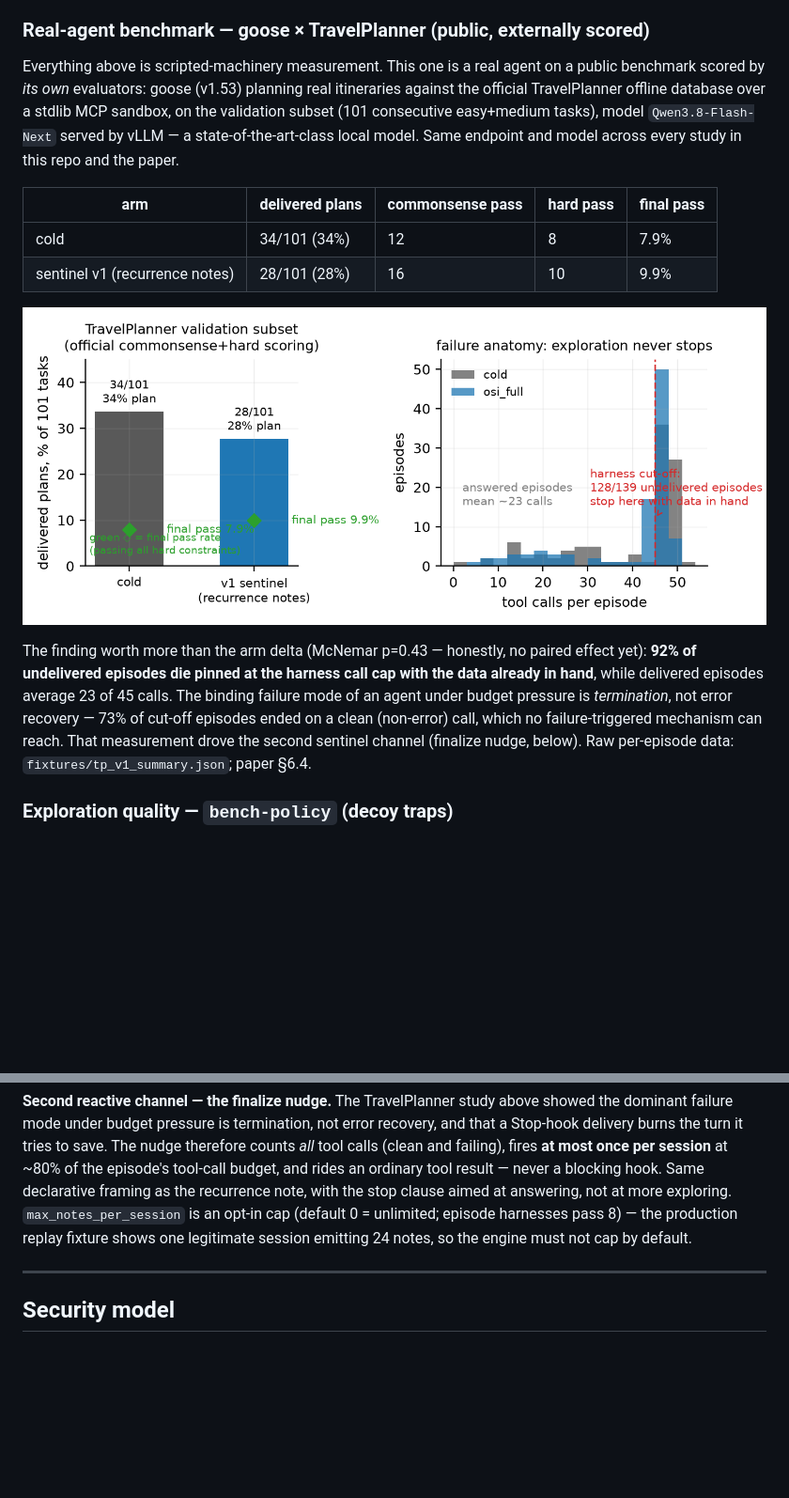
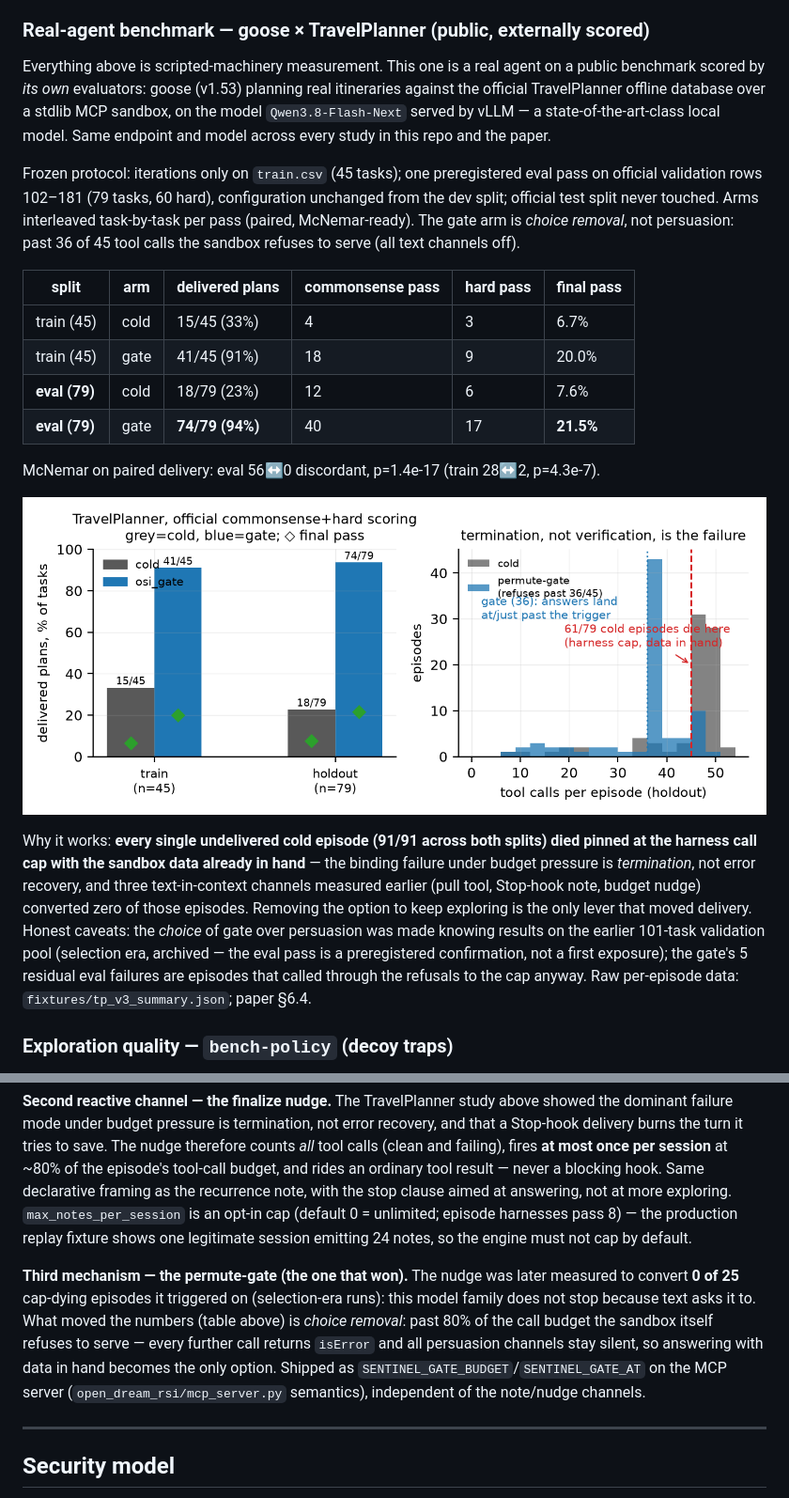
Before and after one commit to patrykorwat/open-dream-rsi, a Markdown page: README.md, 2 parts joined by grey strips. Shown at 94% size. Drawn GitHub-style; pictures changed too: docs/figures/fig_tp.png; blank space fills up the shorter version.

```diff
--- a/README.md
+++ b/README.md
@@ -183,27 +183,41 @@ quality at a reduced online budget, at library scale.
 Everything above is scripted-machinery measurement. This one is a real
 agent on a public benchmark scored by *its own* evaluators: goose (v1.53)
 planning real itineraries against the official TravelPlanner offline
-database over a stdlib MCP sandbox, on the validation subset (101
-consecutive easy+medium tasks), model `Qwen3.8-Flash-Next` served by vLLM —
-a state-of-the-art-class local model. Same endpoint and model across every
-study in this repo and the paper.
+database over a stdlib MCP sandbox, on the model
+`Qwen3.8-Flash-Next` served by vLLM — a state-of-the-art-class local model.
+Same endpoint and model across every study in this repo and the paper.
 
-| arm | delivered plans | commonsense pass | hard pass | final pass |
-|---|---|---|---|---|
-| cold | 34/101 (34%) | 12 | 8 | 7.9% |
-| sentinel v1 (recurrence notes) | 28/101 (28%) | 16 | 10 | 9.9% |
+Frozen protocol: iterations only on `train.csv` (45 tasks); one preregistered
+eval pass on official validation rows 102–181 (79 tasks, 60 hard),
+configuration unchanged from the dev split; official test split never
+touched. Arms interleaved task-by-task per pass (paired, McNemar-ready).
+The gate arm is *choice removal*, not persuasion: past 36 of 45 tool calls
+the sandbox refuses to serve (all text channels off).
+
+| split | arm | delivered plans | commonsense pass | hard pass | final pass |
+|---|---|---|---|---|---|
+| train (45) | cold | 15/45 (33%) | 4 | 3 | 6.7% |
+| train (45) | gate | 41/45 (91%) | 18 | 9 | 20.0% |
+| **eval (79)** | cold | 18/79 (23%) | 12 | 6 | 7.6% |
+| **eval (79)** | gate | **74/79 (94%)** | 40 | 17 | **21.5%** |
+
+McNemar on paired delivery: eval 56↔0 discordant, p=1.4e-17 (train 28↔2,
+p=4.3e-7).
 
 ![goose × TravelPlanner: delivery + failure anatomy](docs/figures/fig_tp.png)
 
-The finding worth more than the arm delta (McNemar p=0.43 — honestly, no
-paired effect yet): **92% of undelivered episodes die pinned at the
-harness call cap with the data already in hand**, while delivered episodes
-average 23 of 45 calls. The binding failure mode of an agent under budget
-pressure is *termination*, not error recovery — 73% of cut-off episodes
-ended on a clean (non-error) call, which no failure-triggered mechanism
-can reach. That measurement drove the second sentinel channel (finalize
-nudge, below). Raw per-episode data: `fixtures/tp_v1_summary.json`;
-paper §6.4.
+Why it works: **every single undelivered cold episode (91/91 across both
+splits) died pinned at the harness call cap with the sandbox data already
+in hand** — the binding failure under budget pressure is *termination*, not
+error recovery, and three text-in-context channels measured earlier
+(pull tool, Stop-hook note, budget nudge) converted zero of those episodes.
+Removing the option to keep exploring is the only lever that moved delivery.
+Honest caveats: the *choice* of gate over persuasion was made knowing
+results on the earlier 101-task validation pool (selection era, archived —
+the eval pass is a preregistered confirmation, not a first exposure); the
+gate's 5 residual eval failures are episodes that called through the
+refusals to the cap anyway. Raw per-episode data:
+`fixtures/tp_v3_summary.json`; paper §6.4.
 
 ### Exploration quality — `bench-policy` (decoy traps)
 
@@ -318,6 +332,17 @@ is an opt-in cap (default 0 = unlimited; episode harnesses pass 8) —
 the production replay fixture shows one legitimate session emitting 24
 notes, so the engine must not cap by default.
 
+**Third mechanism — the permute-gate (the one that won).** The nudge was
+later measured to convert **0 of 25** cap-dying episodes it triggered on
+(selection-era runs): this model family does not stop because text asks it
+to. What moved the numbers (table above) is
+*choice removal*: past 80% of the call budget the sandbox itself refuses to
+serve — every further call returns `isError` and all persuasion channels
+stay silent, so answering with data in hand becomes the only option. Shipped
+as `SENTINEL_GATE_BUDGET`/`SENTINEL_GATE_AT` on the MCP server
+(`open_dream_rsi/mcp_server.py` semantics), independent of the note/nudge
+channels.
+
 ---
 
 ## Security model
```
Also changed, not shown: other parts of README.md (+4 -2 lines), paper/fig_tp.png, 6 other files.
